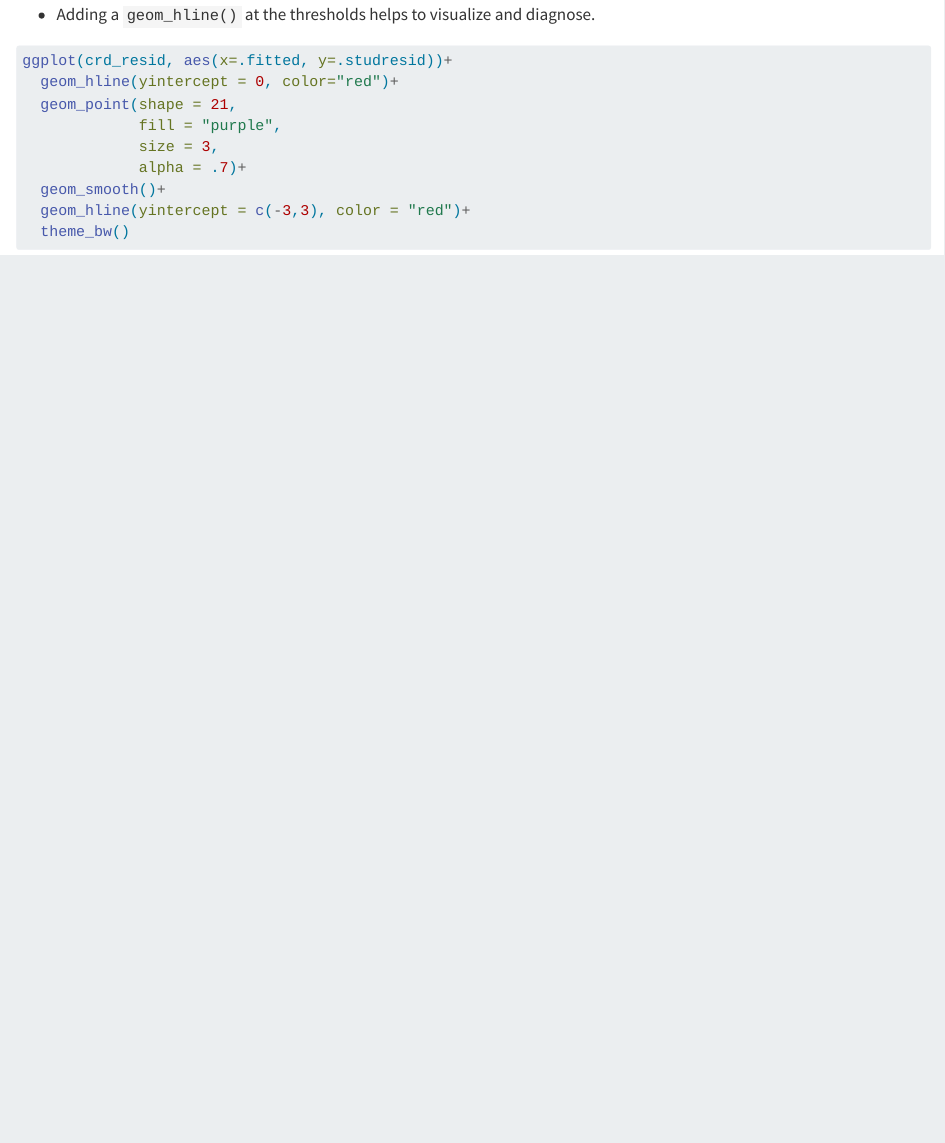
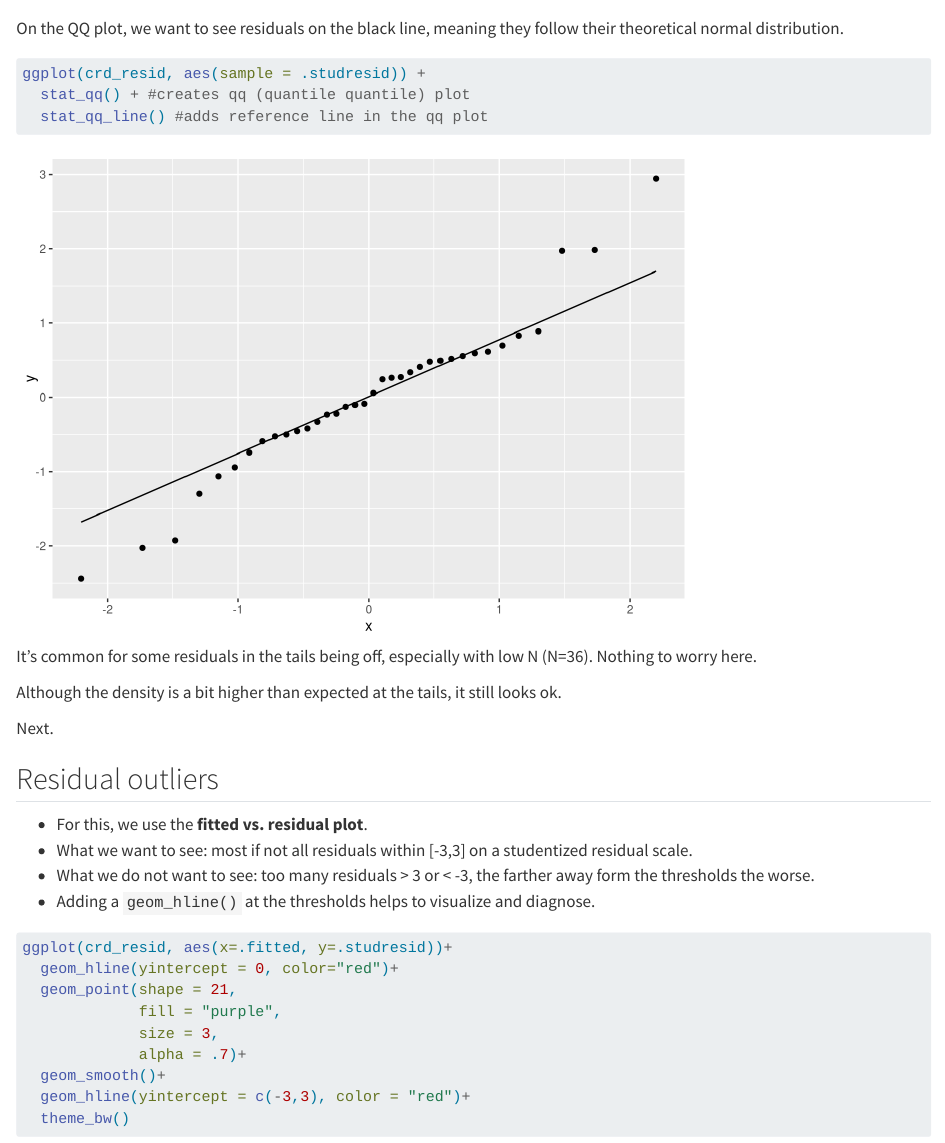
Before and after one commit to shakir-sust/03_crd, a Quarto document (code/01-28_CRD_partial_Shakir.qmd): the page in a window 1100 px wide, from 11900 px down before the commit and from 11610 px down after it. Rendered offline with R 4.5, knitr and Pandoc in place of Quarto, with nearby package versions; code that draws random numbers runs with fixed seeds of ours; some code elsewhere in the file could not run offline; long lines of code are wrapped.

Commit message:
lab desktop - Jan 31; 2:47 pm

````diff
--- a/code/01-28_CRD_partial_Shakir.qmd
+++ b/code/01-28_CRD_partial_Shakir.qmd
@@ -229,7 +229,9 @@ Looks great! Next.
 
 On the QQ plot, we want to see residuals on the black line, meaning they follow their theoretical normal distribution.
 ```{r}
-
+ggplot(crd_resid, aes(sample = .studresid)) +
+  stat_qq() + #creates qq (quantile quantile) plot
+  stat_qq_line() #adds reference line in the qq plot
 ```
 
 It's common for some residuals in the tails being off, especially with low N (N=36). Nothing to worry here.
````
